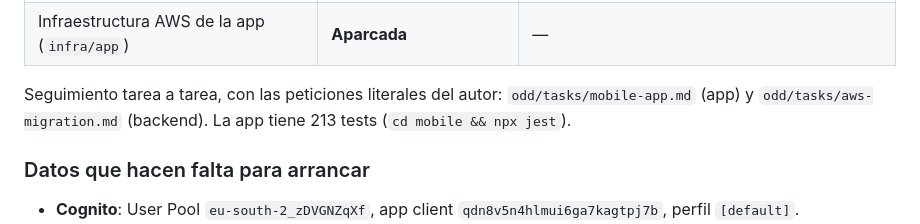
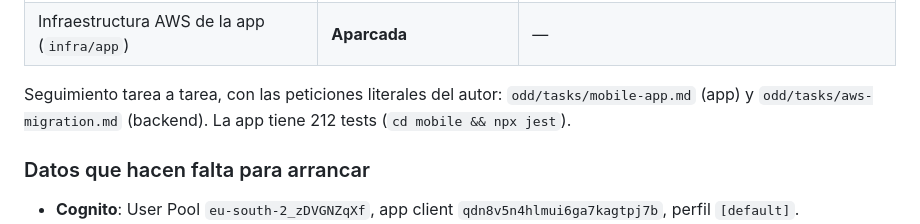
Before and after one commit to cristoge/TIC_project, a Markdown page: docs/ESTADO.md, the part around the change. GitHub-like rendering.

```diff
--- a/docs/ESTADO.md
+++ b/docs/ESTADO.md
@@ -25,7 +25,7 @@ Documento de traspaso entre sesiones de trabajo. Última actualización: **2026-
 | App: ajustes | **Pendiente** (T8) | `odd/tasks/mobile-app.md` |
 | Infraestructura AWS de la app (`infra/app`) | **Aparcada** | — |
 
-Seguimiento tarea a tarea, con las peticiones literales del autor: `odd/tasks/mobile-app.md` (app) y `odd/tasks/aws-migration.md` (backend). La app tiene 213 tests (`cd mobile && npx jest`).
+Seguimiento tarea a tarea, con las peticiones literales del autor: `odd/tasks/mobile-app.md` (app) y `odd/tasks/aws-migration.md` (backend). La app tiene 212 tests (`cd mobile && npx jest`).
 
 ### Datos que hacen falta para arrancar
 
```
Also changed, not shown: odd/tasks/mobile-app.md (+1 -1 lines).
